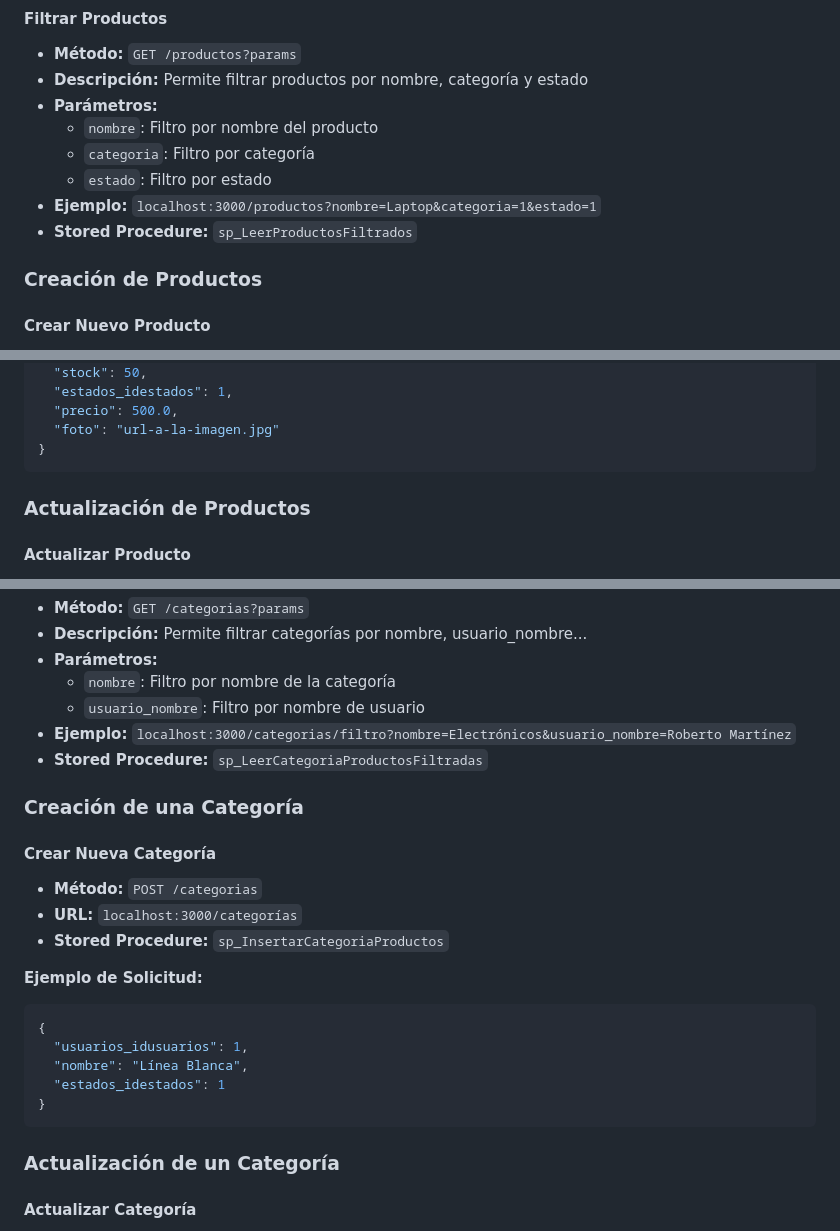
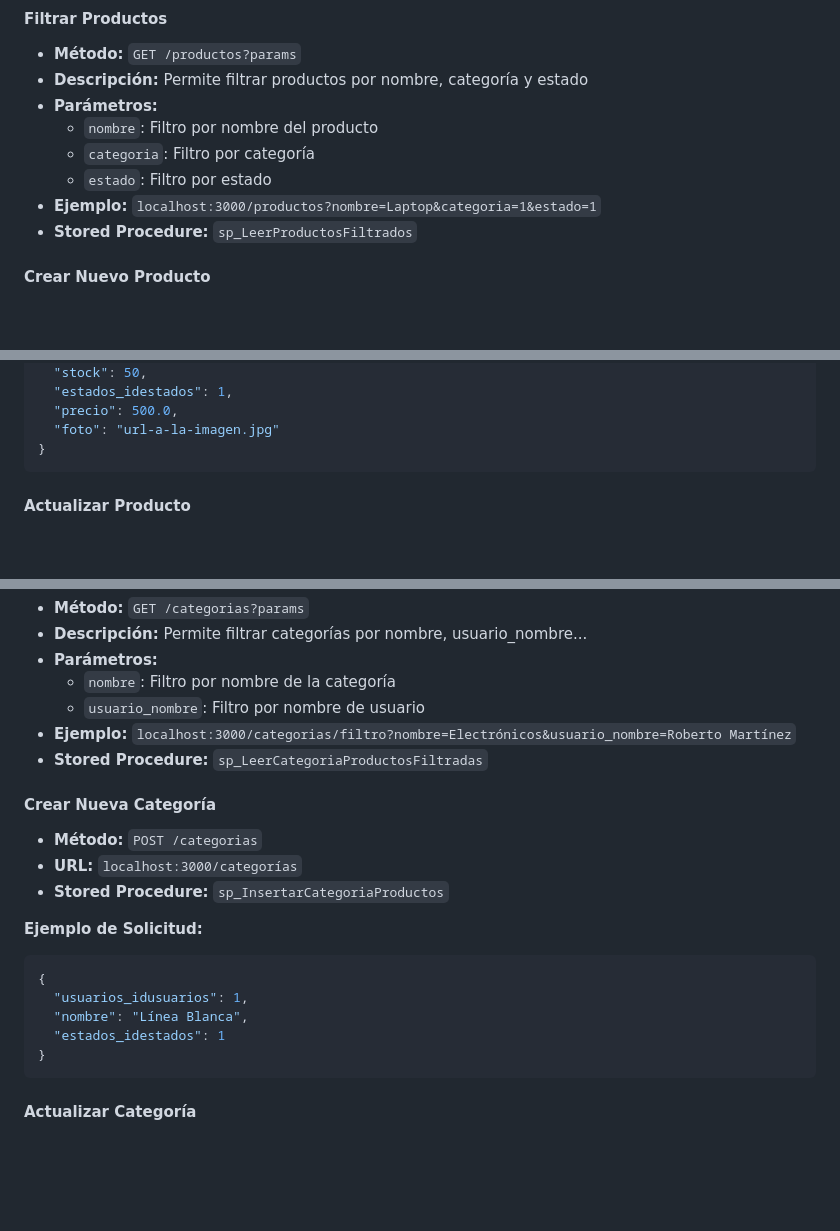
Before and after one commit to CristopherPaiz/Desafio360, a Markdown page: README.md, 3 parts joined by grey strips. Rendered like a GitHub page; blank space fills up the shorter version.

````diff
--- a/README.md
+++ b/README.md
@@ -106,8 +104,6 @@ npm run dev
   - `estado`: Filtro por estado
 - **Ejemplo:** `localhost:3000/productos?nombre=Laptop&categoria=1&estado=1`
 - **Stored Procedure:** `sp_LeerProductosFiltrados`
-
-### Creación de Productos
 
 #### Crear Nuevo Producto
 
@@ -130,8 +126,6 @@ npm run dev
   "foto": "url-a-la-imagen.jpg"
 }
 ```
-
-### Actualización de Productos
 
 #### Actualizar Producto
 
@@ -202,8 +192,6 @@ npm run dev
 - **Ejemplo:** `localhost:3000/categorias/filtro?nombre=Electrónicos&usuario_nombre=Roberto Martínez`
 - **Stored Procedure:** `sp_LeerCategoriaProductosFiltradas`
 
-### Creación de una Categoría
-
 #### Crear Nueva Categoría
 
 - **Método:** `POST /categorias`
@@ -219,8 +207,6 @@ npm run dev
   "estados_idestados": 1
 }
 ```
-
-### Actualización de un Categoría
 
 #### Actualizar Categoría
 
````
Also changed, not shown: other parts of README.md (+53 -16 lines).
